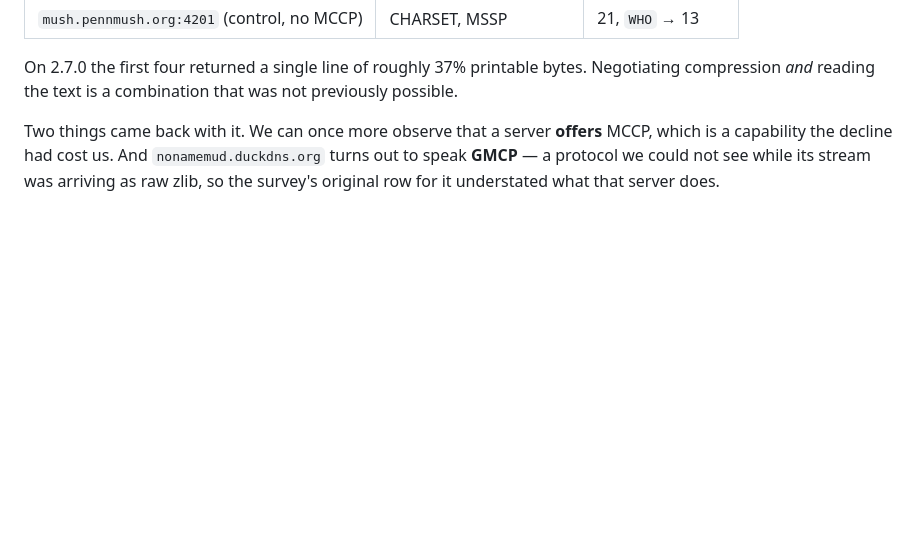
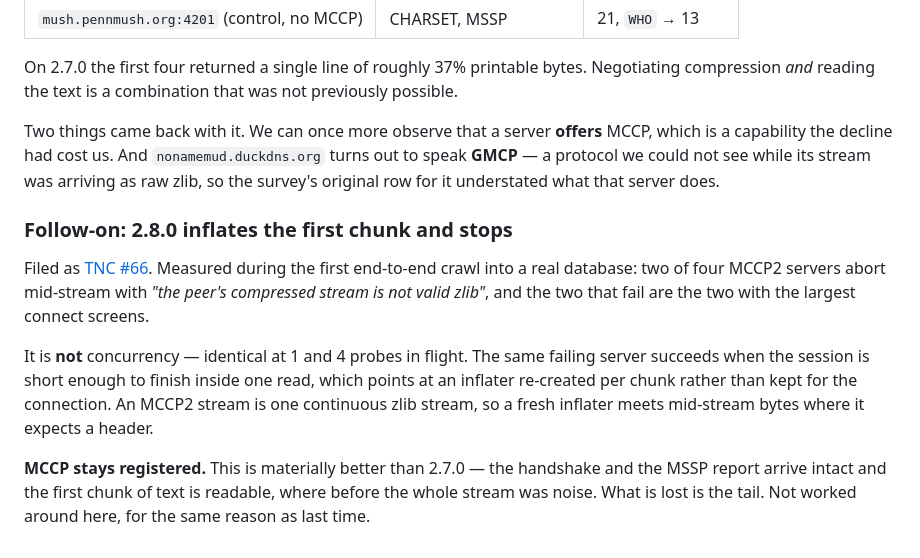
Before and after one commit to SharpMUSH/MUIndex, a Markdown page: docs/codebase-survey-2026-07-30.md, the part around the change. Rendered like a GitHub page; blank space fills up the shorter version.

Commit message:
Record the tail of the MCCP stream still going missing on 2.8.0
The first real crawl into a database surfaced it: two of four compressed servers
abort mid-stream, and they are the two with the largest connect screens. Not
concurrency -- identical at one probe and at four -- and the same host succeeds
when the session is short enough to finish inside a single read, which is what
points at an inflater rebuilt per chunk rather than held for the connection.

Filed upstream as issue 66 with the measurements and the hypothesis marked as one,
since I have not read 2.8.0's source and the size correlation could be a
coincidence that wants a different explanation.

MCCP stays registered. 2.8.0 is materially better than 2.7.0 -- the handshake and
the MSSP report arrive intact and the first chunk of text reads, where the whole
stream used to be noise. What is missing is the tail, and that is upstream's to
fix rather than ours to route around.

Co-Authored-By: Claude Opus 5 (1M context) <noreply@anthropic.com>

```diff
--- a/docs/codebase-survey-2026-07-30.md
+++ b/docs/codebase-survey-2026-07-30.md
@@ -226,3 +226,19 @@ Two things came back with it. We can once more observe that a server **offers**
 capability the decline had cost us. And `nonamemud.duckdns.org` turns out to speak **GMCP** — a
 protocol we could not see while its stream was arriving as raw zlib, so the survey's original row for
 it understated what that server does.
+
+### Follow-on: 2.8.0 inflates the first chunk and stops
+
+Filed as [TNC #66](https://github.com/HarryCordewener/TelnetNegotiationCore/issues/66). Measured
+during the first end-to-end crawl into a real database: two of four MCCP2 servers abort mid-stream
+with *"the peer's compressed stream is not valid zlib"*, and the two that fail are the two with the
+largest connect screens.
+
+It is **not** concurrency — identical at 1 and 4 probes in flight. The same failing server succeeds
+when the session is short enough to finish inside one read, which points at an inflater re-created
+per chunk rather than kept for the connection. An MCCP2 stream is one continuous zlib stream, so a
+fresh inflater meets mid-stream bytes where it expects a header.
+
+**MCCP stays registered.** This is materially better than 2.7.0 — the handshake and the MSSP report
+arrive intact and the first chunk of text is readable, where before the whole stream was noise. What
+is lost is the tail. Not worked around here, for the same reason as last time.
```
